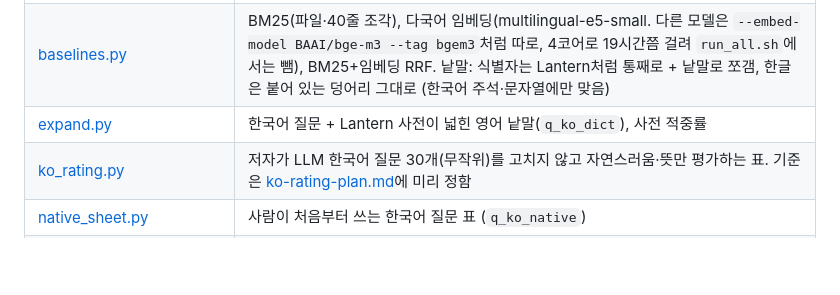
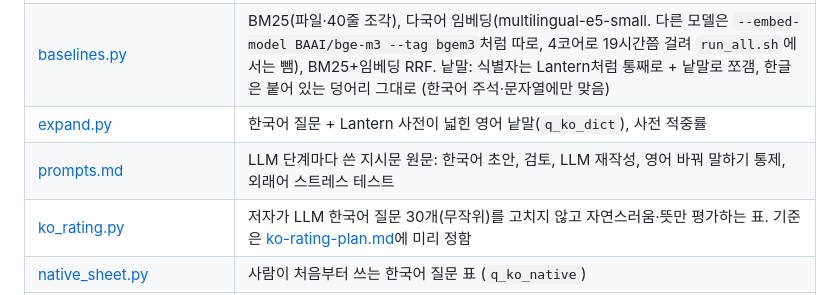
Before and after one commit to Lantern-IDE/lantern, a Markdown page: eval/bilingual/README.ko.md, the part around the change. Rendered like a GitHub page; blank space fills up the shorter version.

```diff
--- a/eval/bilingual/README.ko.md
+++ b/eval/bilingual/README.ko.md
@@ -102,6 +102,7 @@ bash eval/bilingual/run_all.sh <저장소를 받을 폴더> [aider가 깔린 파
 | [../bench/run.mjs](../bench/run.mjs) `--set eval/bilingual` | 키워드 검색 2가지와 Lantern |
 | [baselines.py](baselines.py) | BM25(파일·40줄 조각), 다국어 임베딩(multilingual-e5-small. 다른 모델은 `--embed-model BAAI/bge-m3 --tag bgem3`처럼 따로, 4코어로 19시간쯤 걸려 `run_all.sh`에서는 뺌), BM25+임베딩 RRF. 낱말: 식별자는 Lantern처럼 통째로 + 낱말로 쪼갬, 한글은 붙어 있는 덩어리 그대로 (한국어 주석·문자열에만 맞음) |
 | [expand.py](expand.py) | 한국어 질문 + Lantern 사전이 넓힌 영어 낱말(`q_ko_dict`), 사전 적중률 |
+| [prompts.md](prompts.md) | LLM 단계마다 쓴 지시문 원문: 한국어 초안, 검토, LLM 재작성, 영어 바꿔 말하기 통제, 외래어 스트레스 테스트 |
 | [ko_rating.py](ko_rating.py) | 저자가 LLM 한국어 질문 30개(무작위)를 고치지 않고 자연스러움·뜻만 평가하는 표. 기준은 [ko-rating-plan.md](ko-rating-plan.md)에 미리 정함 |
 | [native_sheet.py](native_sheet.py) | 사람이 처음부터 쓰는 한국어 질문 표 (`q_ko_native`) |
 | [leak.py](leak.py) | LLM 재작성 누출 점검 (새 식별자, 정답 파일 이름, 영어 원문과의 겹침, 모델 학습 시점 전후의 원문 복원 비율) |
```
Also changed, not shown: eval/bilingual/README.md (+1 -0 lines).
